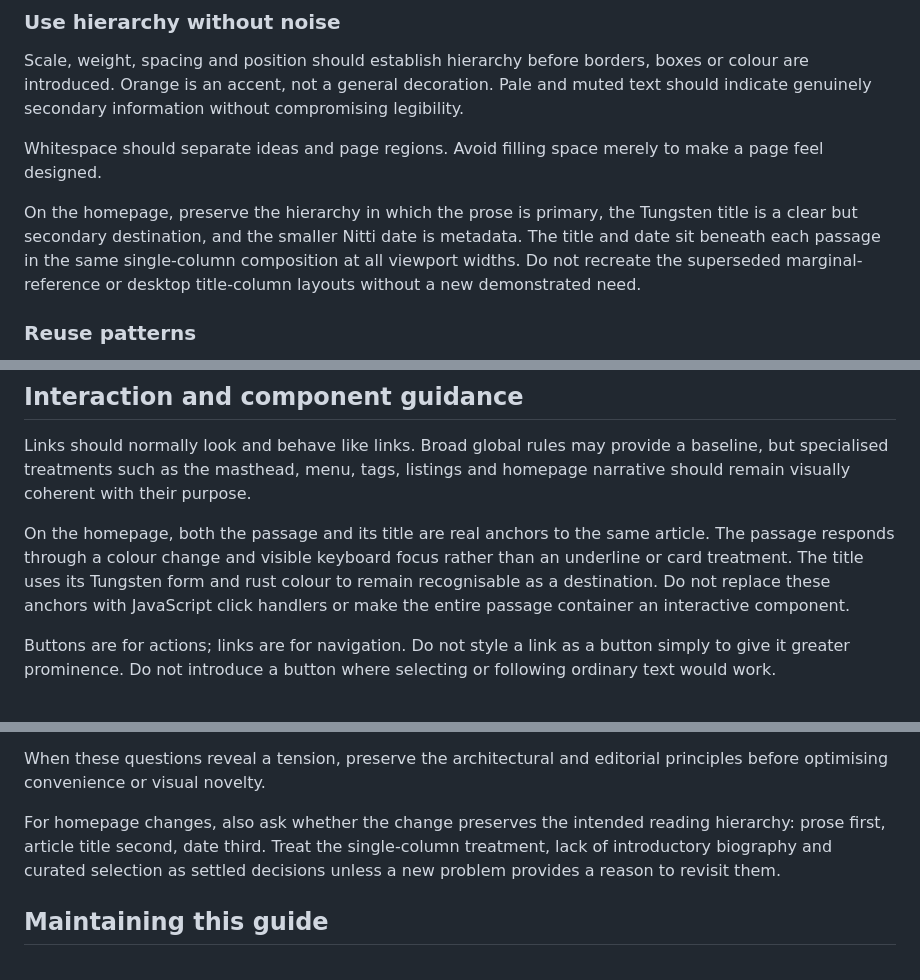
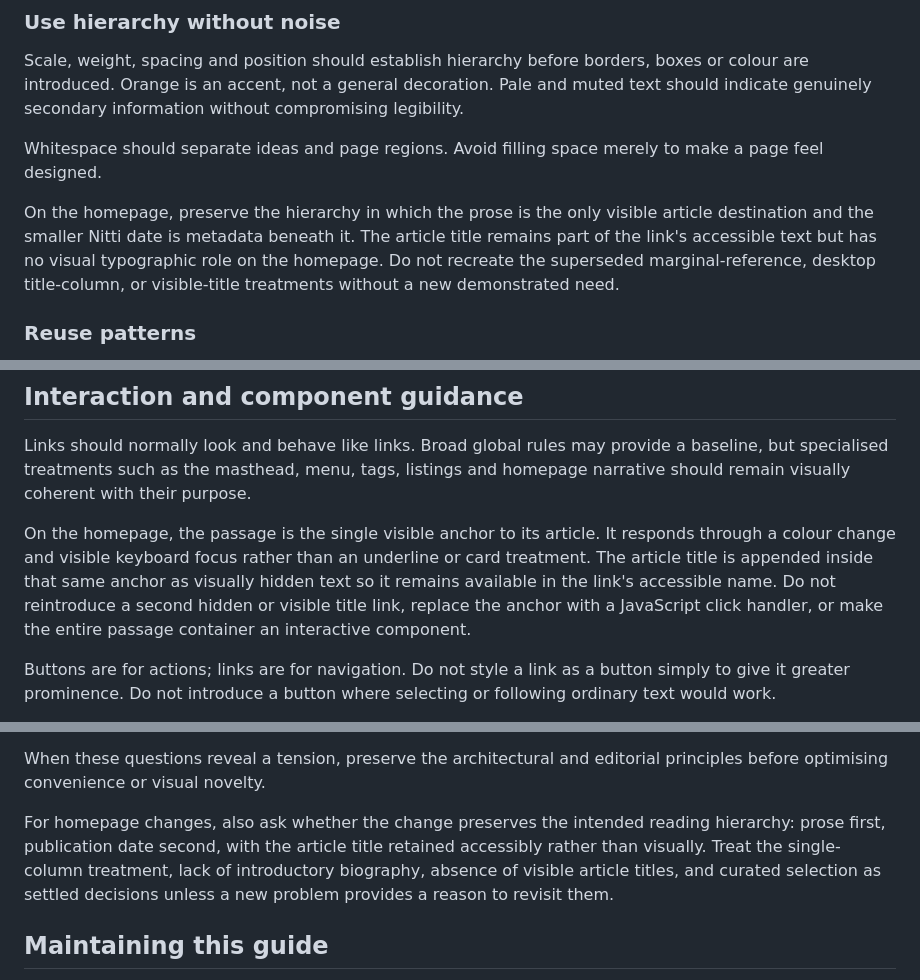
Before and after one commit to derivadow/tomscott-templates, a Markdown page: docs/design-principles.md, 3 parts joined by grey strips. Drawn GitHub-style.

Commit message:
Publish templates from tomscott.name

```diff
--- a/docs/design-principles.md
+++ b/docs/design-principles.md
@@ -109,7 +109,7 @@ Scale, weight, spacing and position should establish hierarchy before borders, b
 
 Whitespace should separate ideas and page regions. Avoid filling space merely to make a page feel designed.
 
-On the homepage, preserve the hierarchy in which the prose is primary, the Tungsten title is a clear but secondary destination, and the smaller Nitti date is metadata. The title and date sit beneath each passage in the same single-column composition at all viewport widths. Do not recreate the superseded marginal-reference or desktop title-column layouts without a new demonstrated need.
+On the homepage, preserve the hierarchy in which the prose is the only visible article destination and the smaller Nitti date is metadata beneath it. The article title remains part of the link's accessible text but has no visual typographic role on the homepage. Do not recreate the superseded marginal-reference, desktop title-column, or visible-title treatments without a new demonstrated need.
 
 ### Reuse patterns
 
@@ -156,7 +156,7 @@ The base `.page-title` rule declares Tungsten semibold, but every current use is
 
 Links should normally look and behave like links. Broad global rules may provide a baseline, but specialised treatments such as the masthead, menu, tags, listings and homepage narrative should remain visually coherent with their purpose.
 
-On the homepage, both the passage and its title are real anchors to the same article. The passage responds through a colour change and visible keyboard focus rather than an underline or card treatment. The title uses its Tungsten form and rust colour to remain recognisable as a destination. Do not replace these anchors with JavaScript click handlers or make the entire passage container an interactive component.
+On the homepage, the passage is the single visible anchor to its article. It responds through a colour change and visible keyboard focus rather than an underline or card treatment. The article title is appended inside that same anchor as visually hidden text so it remains available in the link's accessible name. Do not reintroduce a second hidden or visible title link, replace the anchor with a JavaScript click handler, or make the entire passage container an interactive component.
 
 Buttons are for actions; links are for navigation. Do not style a link as a button simply to give it greater prominence. Do not introduce a button where selecting or following ordinary text would work.
 
@@ -179,7 +179,7 @@ Ask the following questions before implementation:
 
 When these questions reveal a tension, preserve the architectural and editorial principles before optimising convenience or visual novelty.
 
-For homepage changes, also ask whether the change preserves the intended reading hierarchy: prose first, article title second, date third. Treat the single-column treatment, lack of introductory biography and curated selection as settled decisions unless a new problem provides a reason to revisit them.
+For homepage changes, also ask whether the change preserves the intended reading hierarchy: prose first, publication date second, with the article title retained accessibly rather than visually. Treat the single-column treatment, lack of introductory biography, absence of visible article titles, and curated selection as settled decisions unless a new problem provides a reason to revisit them.
 
 ## Maintaining this guide
 
```
Also changed, not shown: other parts of docs/design-principles.md (+7 -7 lines).
